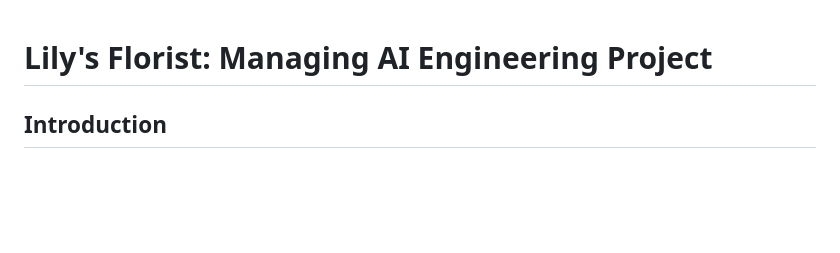
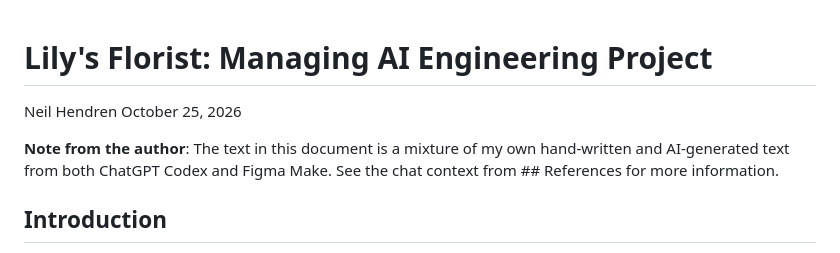
Before and after one commit to NeilTheSeal/quantic_ai_monorepo, a Markdown page: projects/project_1_managing_ai_engineering/project_writeup.md, the part around the change. Rendered like a GitHub page; blank space fills up the shorter version.

Commit message:
Add annotation

```diff
--- a/projects/project_1_managing_ai_engineering/project_writeup.md
+++ b/projects/project_1_managing_ai_engineering/project_writeup.md
@@ -1,4 +1,9 @@
 # Lily's Florist: Managing AI Engineering Project
+
+Neil Hendren
+October 25, 2026
+
+**Note from the author**: The text in this document is a mixture of my own hand-written and AI-generated text from both ChatGPT Codex and Figma Make. See the chat context from ## References for more information.
 
 ## Introduction
 
```
